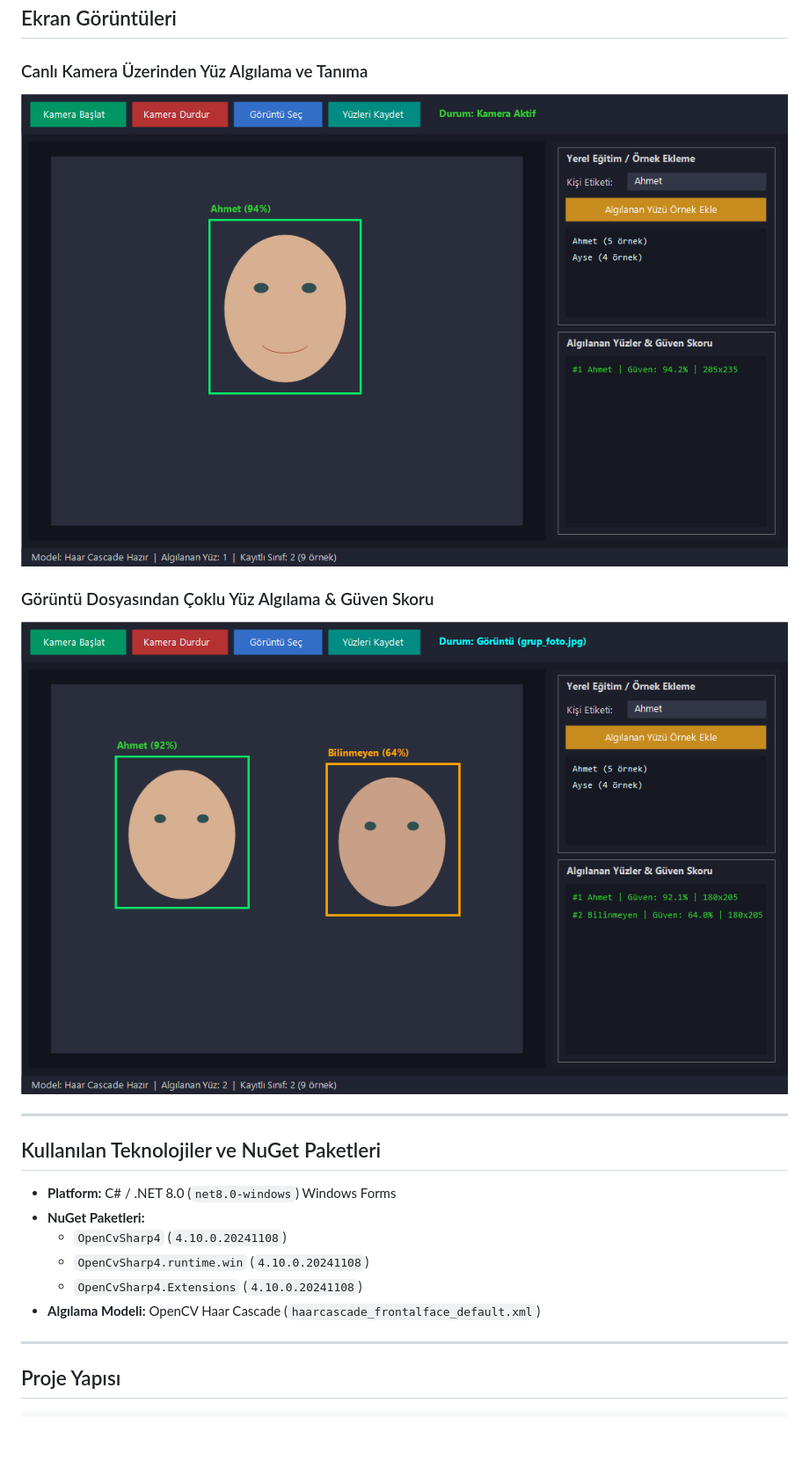
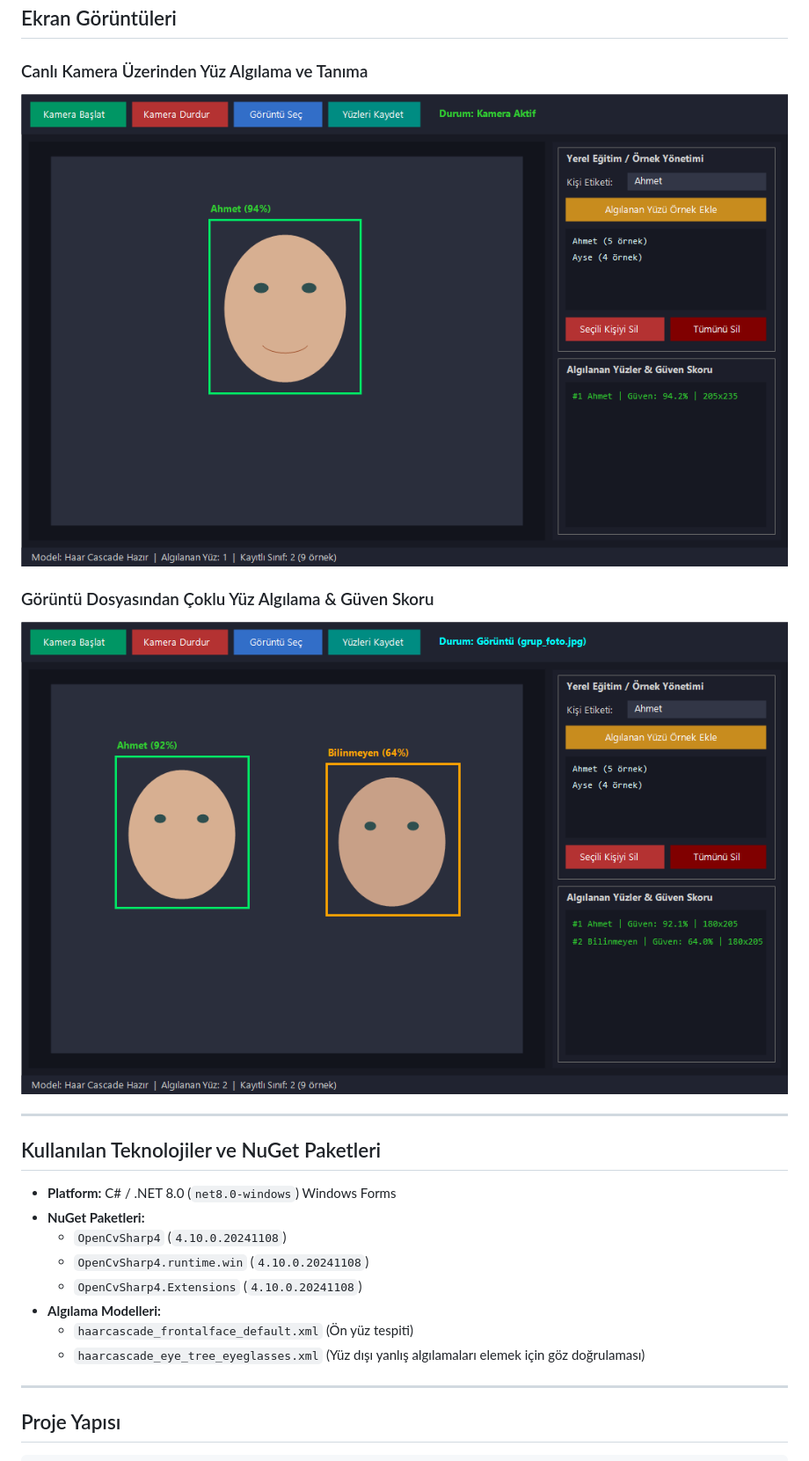
Before and after one commit to agumusfu/YMH219-FaceRecognition, a Markdown page: README.md, the part around one of its changes. Shown at 88% size. GitHub-like rendering; pictures changed too: docs/screenshots/camera_detection.png, docs/screenshots/image_recognition.png; blank space fills up the shorter version.

Commit message:
düzeltme: Göz doğrulamalı yüz algılama, sıfır-ortalamalı tanıma, silme özelliği ve buton düzeltmesi eklendi

```diff
--- a/README.md
+++ b/README.md
@@ -28,7 +28,9 @@ Bu proje, **OpenCvSharp4** kütüphanesi kullanılarak kameradan veya seçilen g
   - `OpenCvSharp4` (`4.10.0.20241108`)
   - `OpenCvSharp4.runtime.win` (`4.10.0.20241108`)
   - `OpenCvSharp4.Extensions` (`4.10.0.20241108`)
-- **Algılama Modeli:** OpenCV Haar Cascade (`haarcascade_frontalface_default.xml`)
+- **Algılama Modelleri:**
+  - `haarcascade_frontalface_default.xml` (Ön yüz tespiti)
+  - `haarcascade_eye_tree_eyeglasses.xml` (Yüz dışı yanlış algılamaları elemek için göz doğrulaması)
 
 ---
 
```
Also changed, not shown: other parts of README.md (+3 -3 lines), 6 other files.
